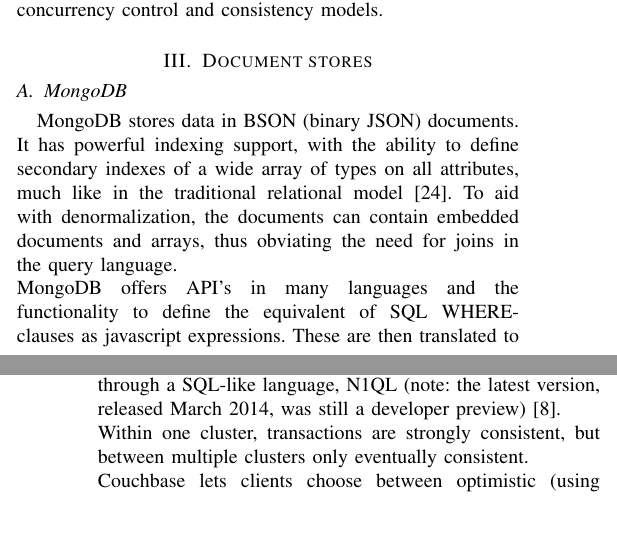
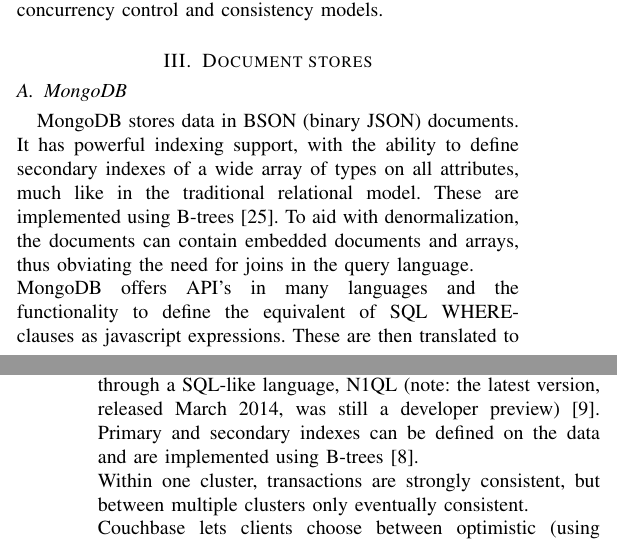
Before and after one commit to bgossele/gemini_cassandra, a LaTeX paper (paper_dec/paper_dec.tex): two parts of the columns of pages 1 and 2 of 4, joined at a grey line, cut so that both start at the same text, the shorter picture padded with empty space. Compiled offline with pdfLaTeX.

Commit message:
mongodb couchbase index trees

```diff
--- a/paper_dec/paper_dec.tex
+++ b/paper_dec/paper_dec.tex
@@ -48,7 +47,7 @@
 
 \subsection{MongoDB}
 
-MongoDB stores data in BSON (binary JSON) documents. It has powerful indexing support, with the ability to define secondary indexes of a wide array of types on all attributes, much like in the traditional relational model \cite{mongodb_indexes}. To aid with denormalization, the documents can contain embedded documents and arrays, thus obviating the need for joins in the query language.
+MongoDB stores data in BSON (binary JSON) documents. It has powerful indexing support, with the ability to define secondary indexes of a wide array of types on all attributes, much like in the traditional relational model. These are implemented using B-trees \cite{mongodb_indexes}. To aid with denormalization, the documents can contain embedded documents and arrays, thus obviating the need for joins in the query language.
 \\MongoDB offers API's in many languages and the functionality to define the equivalent of SQL WHERE-clauses as javascript expressions. These are then translated to MongoDB's proprietary internal querying language \cite{grolinger2013data}. The MongoDB query optimizer processes queries and chooses the most efficient query plan for a query given the available indexes. These plans are cached if there are multiple viable options, and can be reevaluated as the data evolves \cite{mongodb_query_plans}.
 \\The consistency of MongoDB is configurable, strong consistency can be attained in two ways: setting the connection to read-only from the master node (which has the most up-to-date version of the data), or forcing a write to succeed only after all replicas have acknowledged it. The former degrades the scaling ability of read requests, the latter the latency of write requests \cite{grolinger2013data}.
 For concurrency control, MongoDB offers single-document atomicity and implements reader-writer locks. Having to lock on writes severely impacts performance in write-intensive scenarios.
@@ -57,14 +56,13 @@
 \subsection{CouchBase Server}
 
 CouchBase, result of the merger of CouchDB and Membase, stores data in JSON documents. It uses the memcached protocol for distributed caching and is intended for highly interactive applications with low-latency requirements \cite{grolinger2013data}\cite{couchbase_about}.
-\\The JSON documents can be nested and are queryable through a SQL-like language, N1QL (note: the latest version, released March 2014, was still a developer preview)\cite{couchbase_n1ql}.
+\\The JSON documents can be nested and are queryable through a SQL-like language, N1QL (note: the latest version, released March 2014, was still a developer preview)\cite{couchbase_n1ql}. Primary and secondary indexes can be defined on the data and are implemented using B-trees\cite{couchbase_index}.
 \\Within one cluster, transactions are strongly consistent, but between multiple clusters only eventually consistent.
 \\Couchbase lets clients choose between optimistic (using compare-and-swap) and pessimistic (using 'finegrained locking') concurrency control.
 \\\\With its flexible data modelling, caching and concurrency control, Couchbase is a good fit for applications requiring fast and intensive interaction between client and data.
 
 
 \section{Columnar stores}
-%TODO LSM trees & bloom filters for both
 \subsection{Cassandra}
 
 Apache Cassandra, originally developped at Facebook but later open-sourced, combines the data-model of Google's BigTable system with the architecture and distribution strategy of Amazon's DynamoDB. It is intended for flexible, highly-available storage of very large datasets, running on cheap commodity hardware and offering high write throughput while not sacrificing read efficiency \cite{lakshman2010cassandra}.
```
Also changed, not shown: paper_dec/paper_dec.tex (1 more changed lines).
